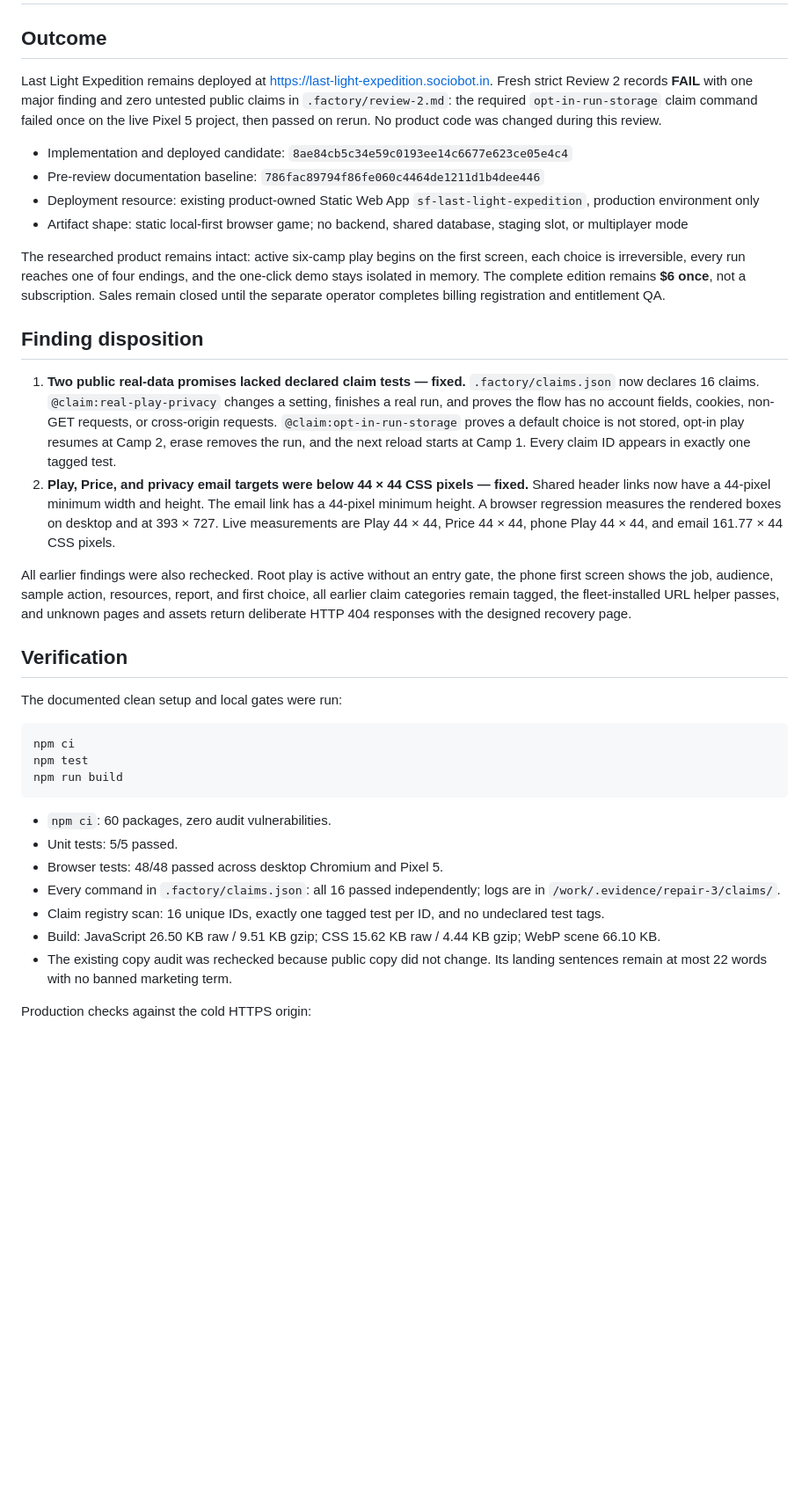
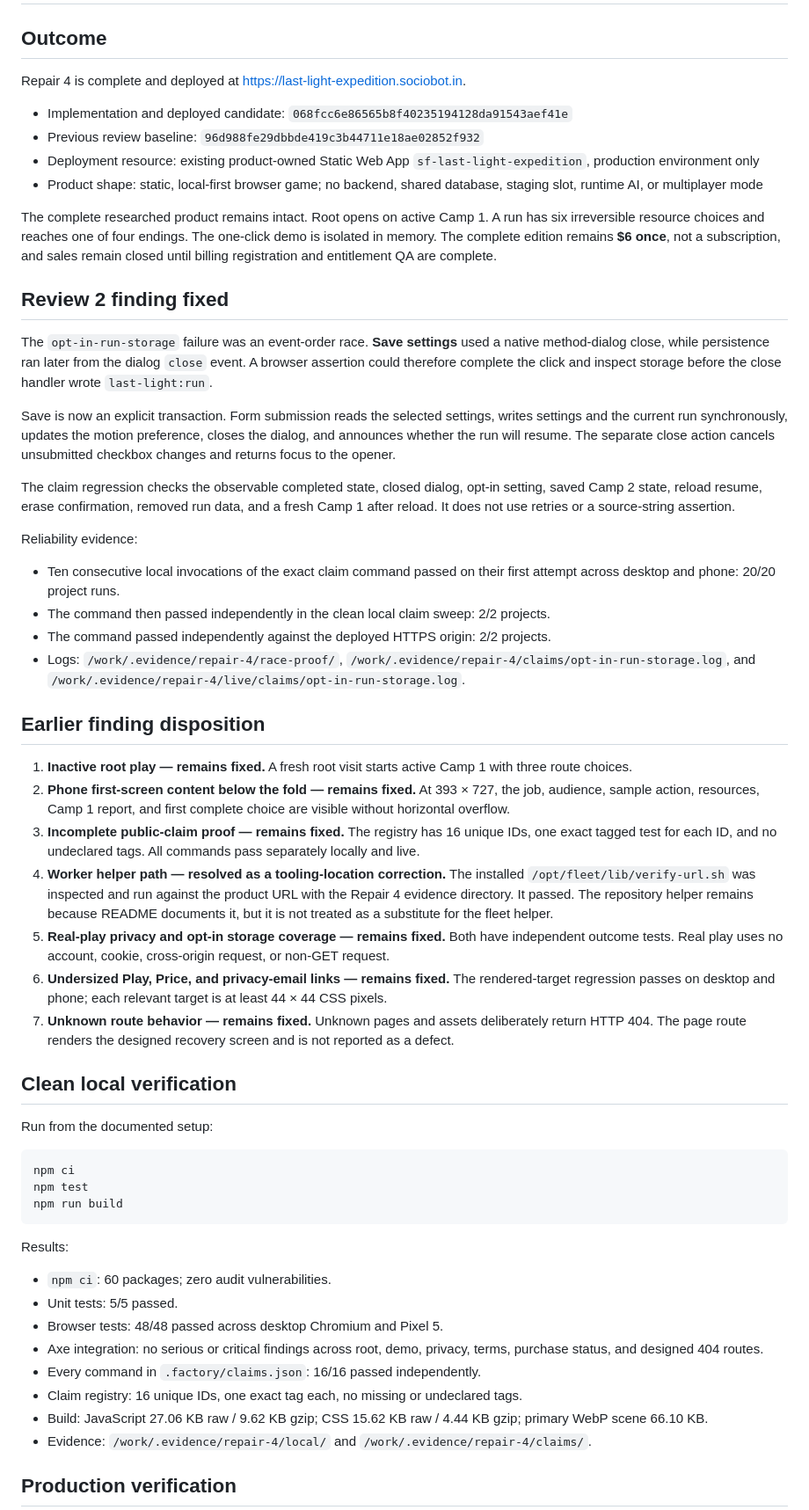
Before and after one commit to B-Divyesh/sf-last-light-expedition, a Markdown page: .factory/handoff.md, the part around one of its changes. Shown at 88% size. GitHub-like rendering; blank space fills up the shorter version.

Commit message:
docs: record repair 4 verification

````diff
--- a/.factory/handoff.md
+++ b/.factory/handoff.md
@@ -2,25 +2,43 @@
 
 ## Outcome
 
-Last Light Expedition remains deployed at <https://last-light-expedition.sociobot.in>. Fresh strict Review 2 records **FAIL** with one major finding and zero untested public claims in `.factory/review-2.md`: the required `opt-in-run-storage` claim command failed once on the live Pixel 5 project, then passed on rerun. No product code was changed during this review.
+Repair 4 is complete and deployed at <https://last-light-expedition.sociobot.in>.
 
-- Implementation and deployed candidate: `8ae84cb5c34e59c0193ee14c6677e623ce05e4c4`
-- Pre-review documentation baseline: `786fac89794f86fe060c4464de1211d1b4dee446`
+- Implementation and deployed candidate: `068fcc6e86565b8f40235194128da91543aef41e`
+- Previous review baseline: `96d988fe29dbbde419c3b44711e18ae02852f932`
 - Deployment resource: existing product-owned Static Web App `sf-last-light-expedition`, production environment only
-- Artifact shape: static local-first browser game; no backend, shared database, staging slot, or multiplayer mode
+- Product shape: static, local-first browser game; no backend, shared database, staging slot, runtime AI, or multiplayer mode
 
-The researched product remains intact: active six-camp play begins on the first screen, each choice is irreversible, every run reaches one of four endings, and the one-click demo stays isolated in memory. The complete edition remains **$6 once**, not a subscription. Sales remain closed until the separate operator completes billing registration and entitlement QA.
+The complete researched product remains intact. Root opens on active Camp 1. A run has six irreversible resource choices and reaches one of four endings. The one-click demo is isolated in memory. The complete edition remains **$6 once**, not a subscription, and sales remain closed until billing registration and entitlement QA are complete.
 
-## Finding disposition
+## Review 2 finding fixed
 
-1. **Two public real-data promises lacked declared claim tests — fixed.** `.factory/claims.json` now declares 16 claims. `@claim:real-play-privacy` changes a setting, finishes a real run, and proves the flow has no account fields, cookies, non-GET requests, or cross-origin requests. `@claim:opt-in-run-storage` proves a default choice is not stored, opt-in play resumes at Camp 2, erase removes the run, and the next reload starts at Camp 1. Every claim ID appears in exactly one tagged test.
-2. **Play, Price, and privacy email targets were below 44 × 44 CSS pixels — fixed.** Shared header links now have a 44-pixel minimum width and height. The email link has a 44-pixel minimum height. A browser regression measures the rendered boxes on desktop and at 393 × 727. Live measurements are Play 44 × 44, Price 44 × 44, phone Play 44 × 44, and email 161.77 × 44 CSS pixels.
+The `opt-in-run-storage` failure was an event-order race. **Save settings** used a native method-dialog close, while persistence ran later from the dialog `close` event. A browser assertion could therefore complete the click and inspect storage before the close handler wrote `last-light:run`.
 
-All earlier findings were also rechecked. Root play is active without an entry gate, the phone first screen shows the job, audience, sample action, resources, report, and first choice, all earlier claim categories remain tagged, the fleet-installed URL helper passes, and unknown pages and assets return deliberate HTTP 404 responses with the designed recovery page.
+Save is now an explicit transaction. Form submission reads the selected settings, writes settings and the current run synchronously, updates the motion preference, closes the dialog, and announces whether the run will resume. The separate close action cancels unsubmitted checkbox changes and returns focus to the opener.
 
-## Verification
+The claim regression checks the observable completed state, closed dialog, opt-in setting, saved Camp 2 state, reload resume, erase confirmation, removed run data, and a fresh Camp 1 after reload. It does not use retries or a source-string assertion.
 
-The documented clean setup and local gates were run:
+Reliability evidence:
+
+- Ten consecutive local invocations of the exact claim command passed on their first attempt across desktop and phone: 20/20 project runs.
+- The command then passed independently in the clean local claim sweep: 2/2 projects.
+- The command passed independently against the deployed HTTPS origin: 2/2 projects.
+- Logs: `/work/.evidence/repair-4/race-proof/`, `/work/.evidence/repair-4/claims/opt-in-run-storage.log`, and `/work/.evidence/repair-4/live/claims/opt-in-run-storage.log`.
+
+## Earlier finding disposition
+
+1. **Inactive root play — remains fixed.** A fresh root visit starts active Camp 1 with three route choices.
+2. **Phone first-screen content below the fold — remains fixed.** At 393 × 727, the job, audience, sample action, resources, Camp 1 report, and first complete choice are visible without horizontal overflow.
+3. **Incomplete public-claim proof — remains fixed.** The registry has 16 unique IDs, one exact tagged test for each ID, and no undeclared tags. All commands pass separately locally and live.
+4. **Worker helper path — resolved as a tooling-location correction.** The installed `/opt/fleet/lib/verify-url.sh` was inspected and run against the product URL with the Repair 4 evidence directory. It passed. The repository helper remains because README documents it, but it is not treated as a substitute for the fleet helper.
+5. **Real-play privacy and opt-in storage coverage — remains fixed.** Both have independent outcome tests. Real play uses no account, cookie, cross-origin request, or non-GET request.
+6. **Undersized Play, Price, and privacy-email links — remains fixed.** The rendered-target regression passes on desktop and phone; each relevant target is at least 44 × 44 CSS pixels.
+7. **Unknown route behavior — remains fixed.** Unknown pages and assets deliberately return HTTP 404. The page route renders the designed recovery screen and is not reported as a defect.
+
+## Clean local verification
+
+Run from the documented setup:
 
 ```sh
 npm ci
@@ -28,13 +46,16 @@ npm test
 npm run build
 ```
 
-- `npm ci`: 60 packages, zero audit vulnerabilities.
+Results:
+
+- `npm ci`: 60 packages; zero audit vulnerabilities.
 - Unit tests: 5/5 passed.
 - Browser tests: 48/48 passed across desktop Chromium and Pixel 5.
-- Every command in `.factory/claims.json`: all 16 passed independently; logs are in `/work/.evidence/repair-3/claims/`.
-- Claim registry scan: 16 unique IDs, exactly one tagged test per ID, and no undeclared test tags.
-- Build: JavaScript 26.50 KB raw / 9.51 KB gzip; CSS 15.62 KB raw / 4.44 KB gzip; WebP scene 66.10 KB.
-- The existing copy audit was rechecked because public copy did not change. Its landing sentences remain at most 22 words with no banned marketing term.
+- Axe integration: no serious or critical findings across root, demo, privacy, terms, purchase status, and designed 404 routes.
+- Every command in `.factory/claims.json`: 16/16 passed independently.
+- Claim registry: 16 unique IDs, one exact tag each, no missing or undeclared tags.
+- Build: JavaScript 27.06 KB raw / 9.62 KB gzip; CSS 15.62 KB raw / 4.44 KB gzip; primary WebP scene 66.10 KB.
+- Evidence: `/work/.evidence/repair-4/local/` and `/work/.evidence/repair-4/claims/`.
 
-Production checks against the cold HTTPS origin:
+## Production verification
 
````
Also changed, not shown: other parts of .factory/handoff.md (+19 -44 lines).
